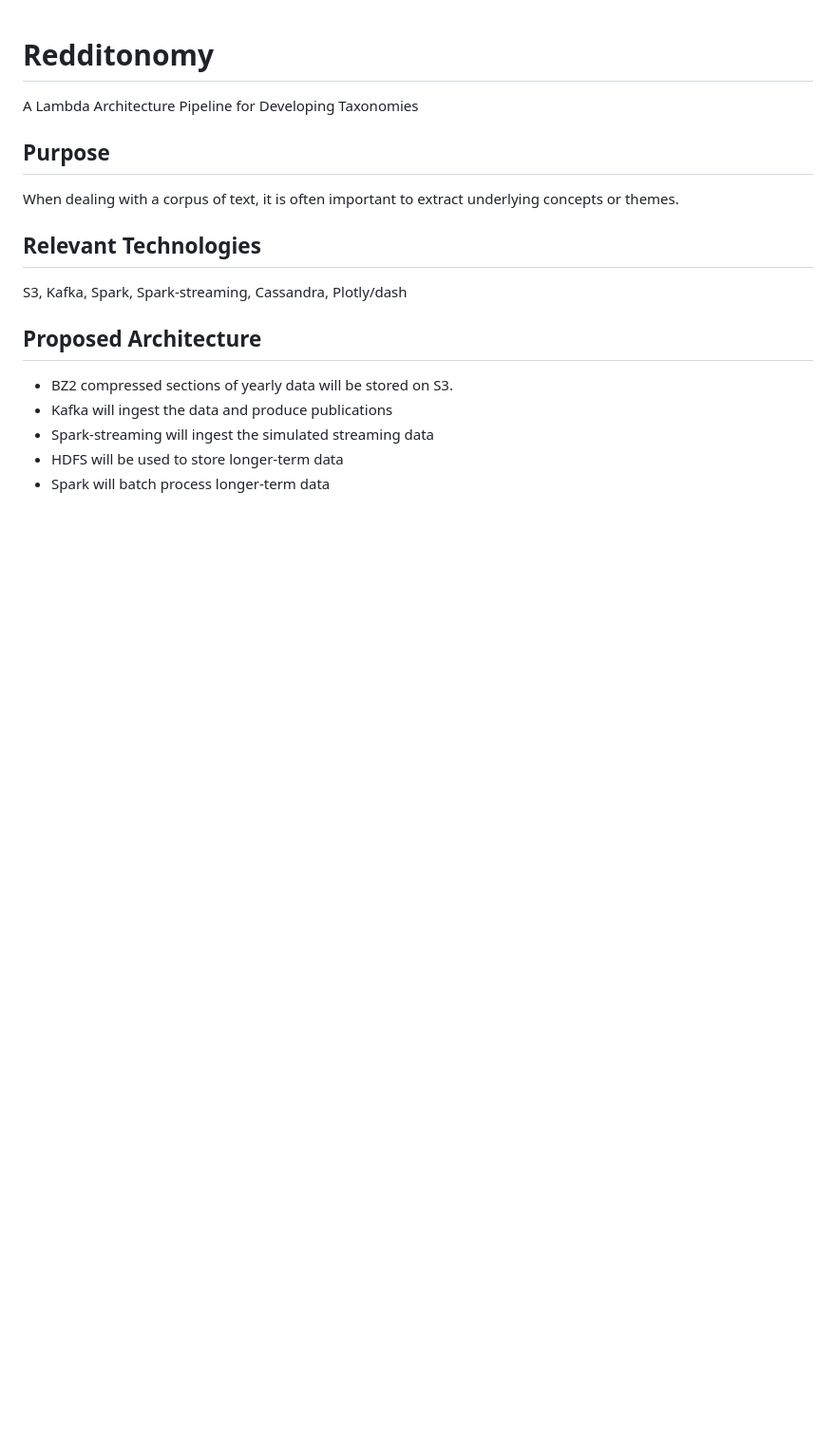
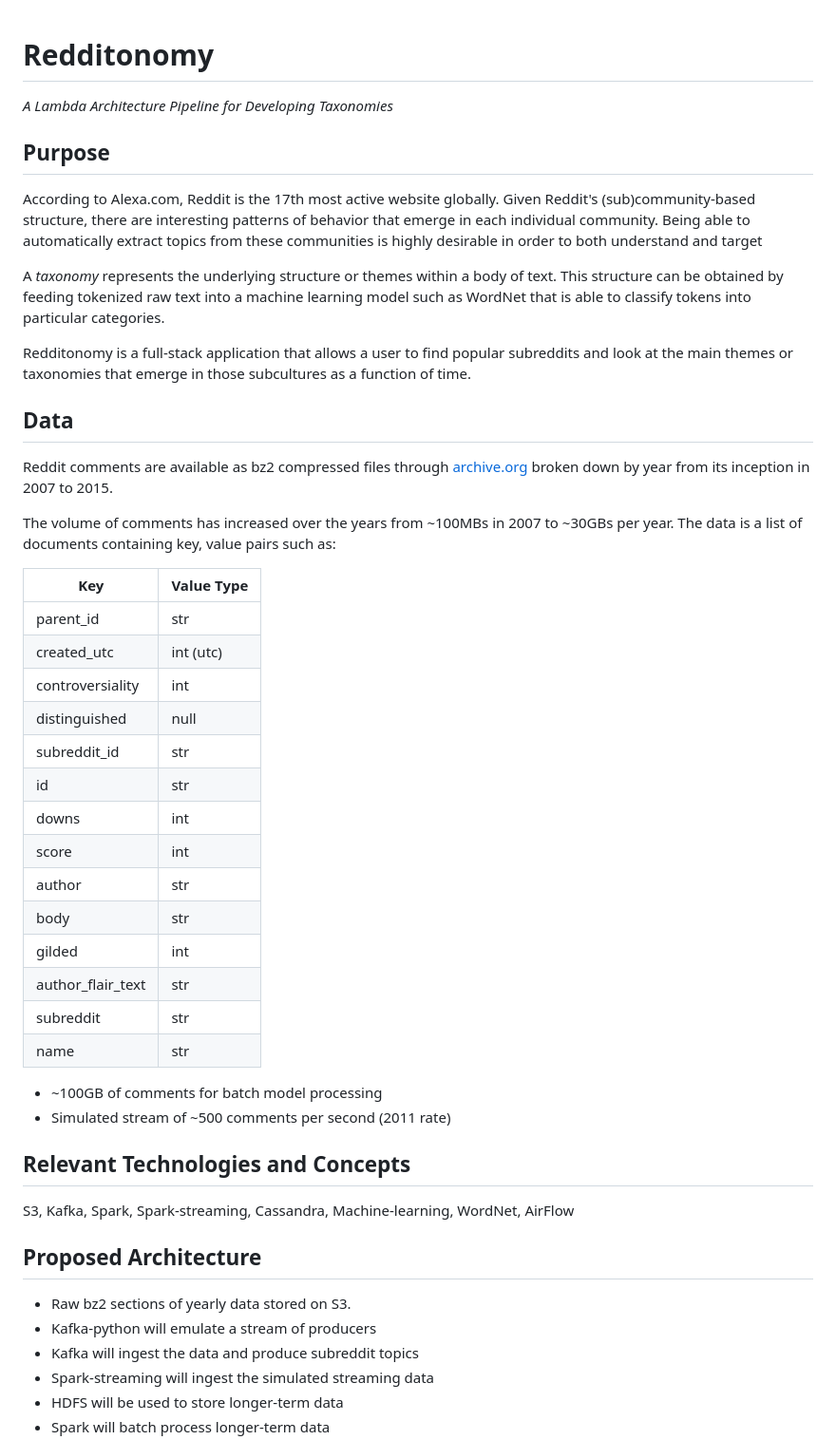
Before and after one commit to biterbilen/redditonomy, a Markdown page: README.md, the part around the change printed below. Shown: that part at 95% size. GitHub-like rendering; blank space fills up the shorter version.

Commit message:
updating readme, adding architecture img

```diff
--- a/README.md
+++ b/README.md
@@ -1,16 +1,58 @@
 # Redditonomy
-A Lambda Architecture Pipeline for Developing Taxonomies
+_A Lambda Architecture Pipeline for Developing Taxonomies_
 
 ## Purpose
-When dealing with a corpus of text, it is often important to extract
-underlying concepts or themes.
+According to Alexa.com, Reddit is the 17th most active website globally. Given
+Reddit's (sub)community-based structure, there are interesting patterns of
+behavior that emerge in each individual community. Being able to automatically
+extract topics from these communities is highly desirable in order to both
+understand and target
 
-## Relevant Technologies
-S3, Kafka, Spark, Spark-streaming, Cassandra, Plotly/dash
+A _taxonomy_ represents the underlying structure or themes within a body of
+text. This structure can be obtained by feeding tokenized raw text into a
+machine learning model such as WordNet that is able to classify tokens into
+particular categories.
+
+Redditonomy is a full-stack application that allows a user to find popular
+subreddits and look at the main themes or taxonomies that emerge in those
+subcultures as a function of time.
+
+## Data
+Reddit comments are available as bz2 compressed files through
+[archive.org](https://archive.org) broken down by year from its inception in
+2007 to 2015.
+
+The volume of comments has increased over the years from ~100MBs in 2007 to
+~30GBs per year. The data is a list of documents containing key, value pairs
+such as:
+
+Key | Value Type
+----| ----------
+parent_id | str
+created_utc | int (utc)
+controversiality | int
+distinguished | null
+subreddit_id | str
+id | str
+downs | int
+score | int
+author | str
+body | str
+gilded | int
+author_flair_text | str
+subreddit | str
+name | str
+
+- ~100GB of comments for batch model processing
+- Simulated stream of ~500 comments per second (2011 rate)
+
+## Relevant Technologies and Concepts
+S3, Kafka, Spark, Spark-streaming, Cassandra, Machine-learning, WordNet, AirFlow
 
 ## Proposed Architecture
-- BZ2 compressed sections of yearly data will be stored on S3.
-- Kafka will ingest the data and produce publications
+- Raw bz2 sections of yearly data stored on S3.
+- Kafka-python will emulate a stream of producers
+- Kafka will ingest the data and produce subreddit topics
 - Spark-streaming will ingest the simulated streaming data
 - HDFS will be used to store longer-term data
 - Spark will batch process longer-term data
```
Also changed, not shown: other parts of README.md (+5 -6 lines), img/architecture.png (added).
